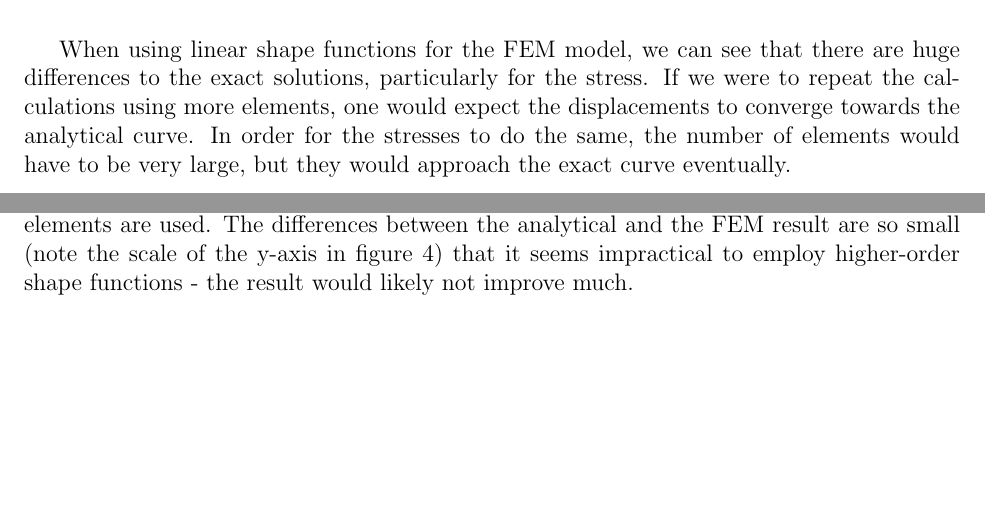
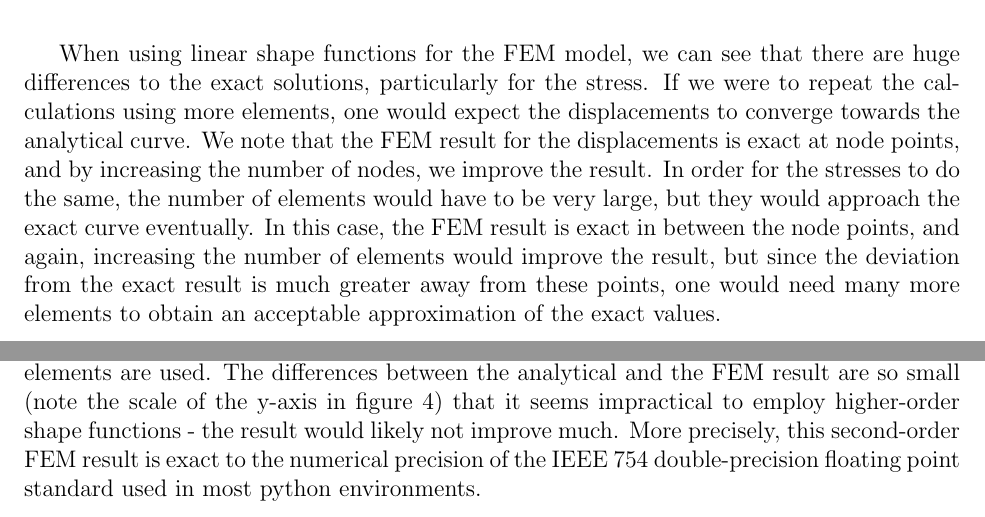
Before and after one commit to koysean/matsci406, a LaTeX document (a2_writeup.tex): two parts of pages 3 and 4 of 4, joined at a grey line, cut so that both start at the same text, the shorter picture padded with empty space. Compiled offline with pdfLaTeX.

Commit message:
Writeup updated

```diff
--- a/a2_writeup.tex
+++ b/a2_writeup.tex
@@ -3,7 +3,6 @@
 \usepackage[nohead, nomarginpar, margin=1in, foot=.25in]{geometry}
 \usepackage{amsmath}
 \usepackage{graphicx}
-\usepackage{enumerate}
 \usepackage{caption}
 
 %opening
@@ -59,7 +58,7 @@ Find $u(x)$ among smooth functions satisfying $u(0)=0$ such that
 	\caption{Difference between the FEM and analytical displacement and stress using linear shape functions.}
 	\label{fig:1diffplot}
 \end{figure}
-When using linear shape functions for the FEM model, we can see that there are huge differences to the exact solutions, particularly for the stress. If we were to repeat the calculations using more elements, one would expect the displacements to converge towards the analytical curve. In order for the stresses to do the same, the number of elements would have to be very large, but they would approach the exact curve eventually.
+When using linear shape functions for the FEM model, we can see that there are huge differences to the exact solutions, particularly for the stress. If we were to repeat the calculations using more elements, one would expect the displacements to converge towards the analytical curve. We note that the FEM result for the displacements is exact at node points, and by increasing the number of nodes, we improve the result. In order for the stresses to do the same, the number of elements would have to be very large, but they would approach the exact curve eventually. In this case, the FEM result is exact in between the node points, and again, increasing the number of elements would improve the result, but since the deviation from the exact result is much greater away from these points, one would need many more elements to obtain an acceptable approximation of the exact values.
 \newpage
 \section{}
 \begin{figure}[h!]
@@ -76,5 +75,5 @@ When using linear shape functions for the FEM model, we can see that there are h
 	\caption{Difference between the FEM and analytical displacement and stress using quadratic shape functions.}
 	\label{fig:2diffplot}
 \end{figure}
-For quadratic shape functions, we can see that the result is much better, even if only two elements are used. The differences between the analytical and the FEM result are so small (note the scale of the y-axis in figure \ref{fig:2diffplot}) that it seems impractical to employ higher-order shape functions - the result would likely not improve much.
+For quadratic shape functions, we can see that the result is much better, even if only two elements are used. The differences between the analytical and the FEM result are so small (note the scale of the y-axis in figure \ref{fig:2diffplot}) that it seems impractical to employ higher-order shape functions - the result would likely not improve much. More precisely, this second-order FEM result is exact to the numerical precision of the IEEE 754 double-precision floating point standard used in most python environments.
 \end{document}
```
Also changed, not shown: a2_writeup.pdf, a2_writeup.tex (2 more changed lines).
